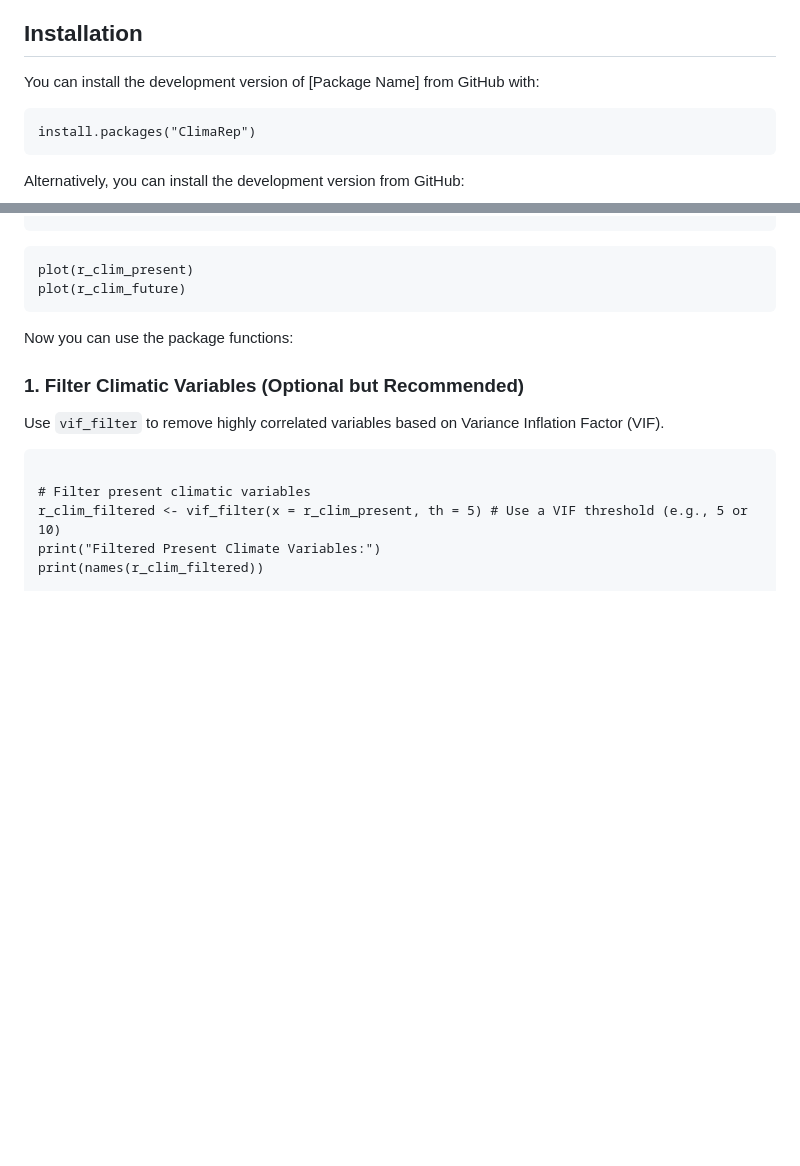
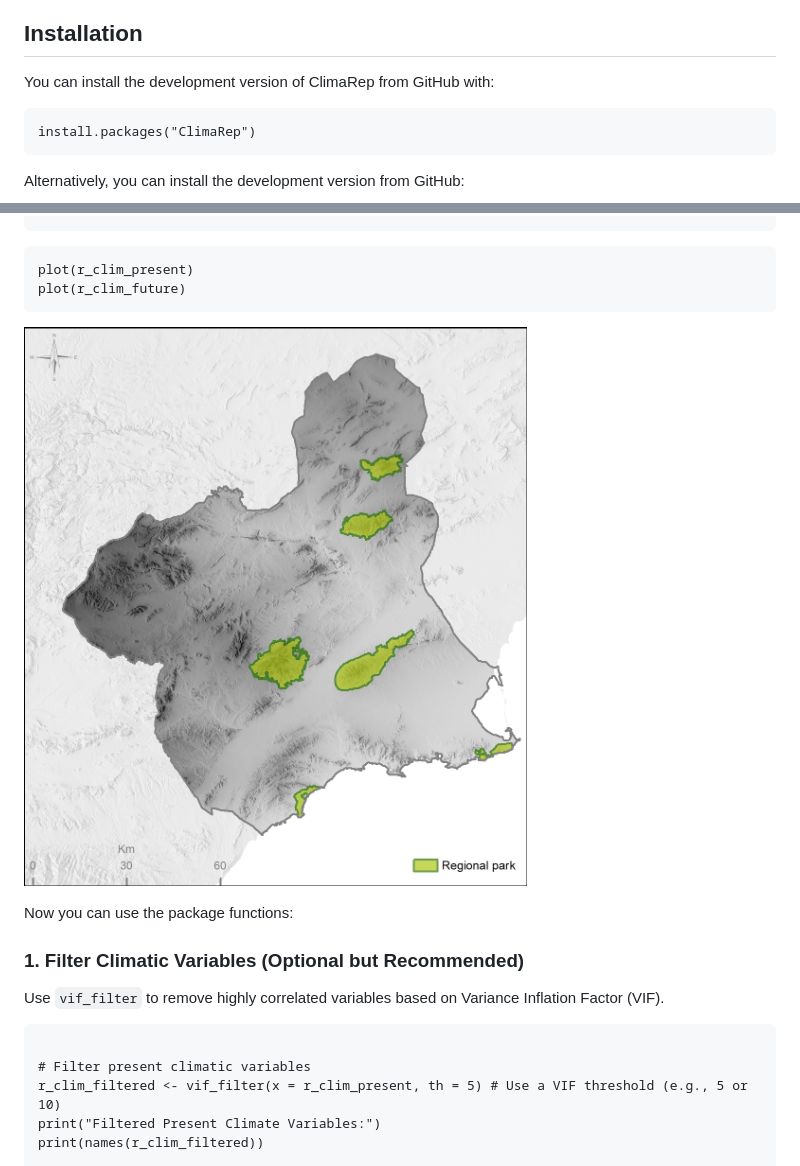
Before and after one commit to MarioMingarro/ClimaRep, a Markdown page: README.md, 2 parts joined by grey strips. Rendered like a GitHub page; pictures changed too: FIGURES/F1.jpg (added); blank space fills up the shorter version.

````diff
--- a/README.md
+++ b/README.md
@@ -16,7 +16,7 @@ Key features include:
 
 ## Installation
 
-You can install the development version of [Package Name] from GitHub with:
+You can install the development version of ClimaRep from GitHub with:
 ```{r}
 install.packages("ClimaRep")
 ```
@@ -96,7 +96,7 @@ if (!dir.exists(output_dir)) dir.create(output_dir)
 plot(r_clim_present)
 plot(r_clim_future)
 ```
-
+![Estrategias](FIGURES/F1.jpg)
 
 Now you can use the package functions:
 
````
